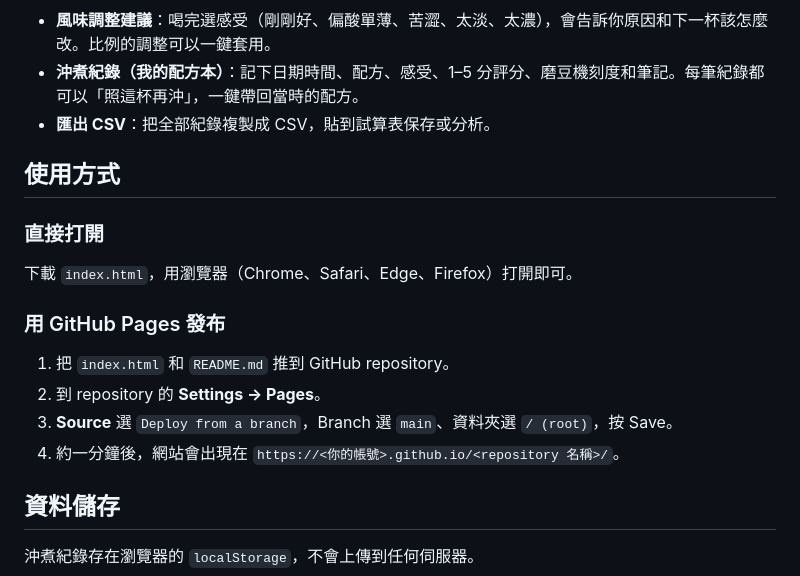
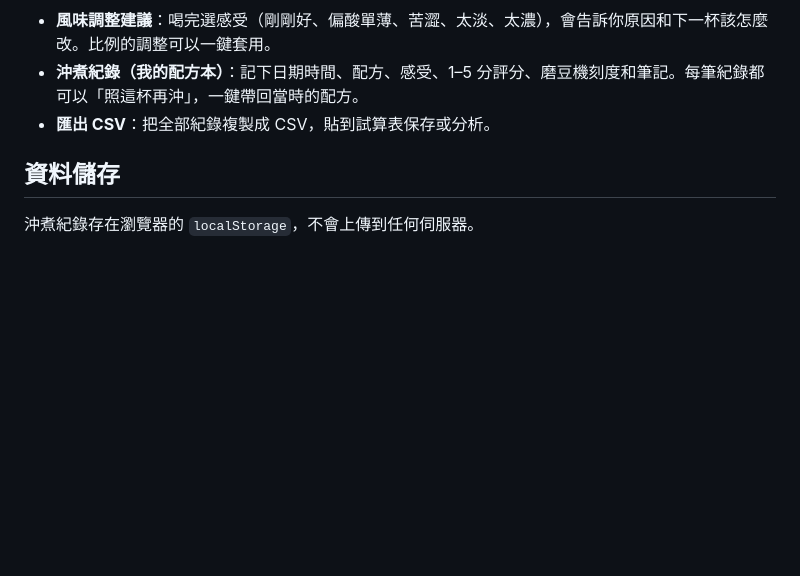
Before and after one commit to TracyChien/pourover, a Markdown page: README.md, the part around the change. Rendered like a GitHub page; blank space fills up the shorter version.

```diff
--- a/README.md
+++ b/README.md
@@ -31,17 +31,6 @@
 - **沖煮紀錄（我的配方本）**：記下日期時間、配方、感受、1–5 分評分、磨豆機刻度和筆記。每筆紀錄都可以「照這杯再沖」，一鍵帶回當時的配方。
 - **匯出 CSV**：把全部紀錄複製成 CSV，貼到試算表保存或分析。
 
-## 使用方式
-
-### 直接打開
-下載 `index.html`，用瀏覽器（Chrome、Safari、Edge、Firefox）打開即可。
-
-### 用 GitHub Pages 發布
-1. 把 `index.html` 和 `README.md` 推到 GitHub repository。
-2. 到 repository 的 **Settings → Pages**。
-3. **Source** 選 `Deploy from a branch`，Branch 選 `main`、資料夾選 `/ (root)`，按 Save。
-4. 約一分鐘後，網站會出現在 `https://<你的帳號>.github.io/<repository 名稱>/`。
-
 ## 資料儲存
 
 沖煮紀錄存在瀏覽器的 `localStorage`，不會上傳到任何伺服器。
```
